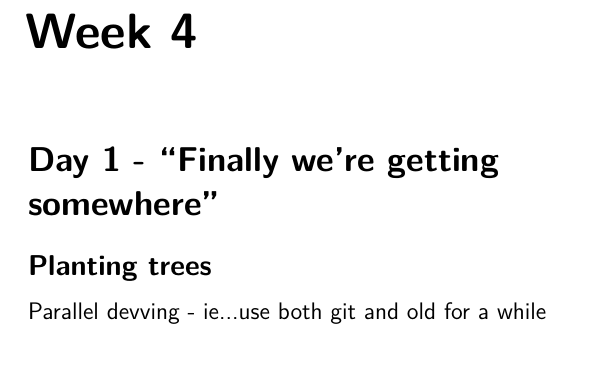
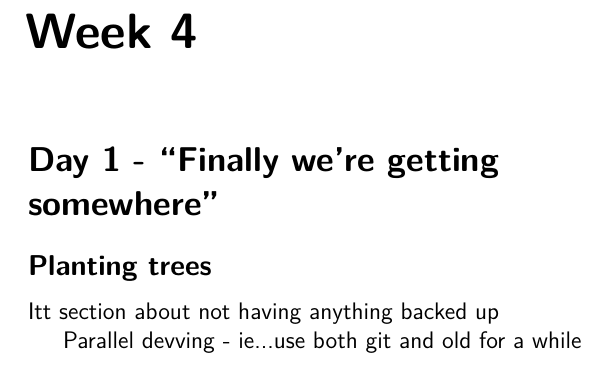
Before and after one commit to cbx33/gitt, a LaTeX thesis (gitt.tex, which reads chap4.tex): part of page 95 of 98, cut so that both start at the same text. Compiled offline with pdfLaTeX.

Commit message:
Added todo

```diff
--- a/chap4.tex
+++ b/chap4.tex
@@ -7,6 +7,6 @@
 %branches
 %merge
 %remote tracking
-
+Itt section about not having anything backed up
 
 Parallel devving - ie...use both git and old for a while
```
